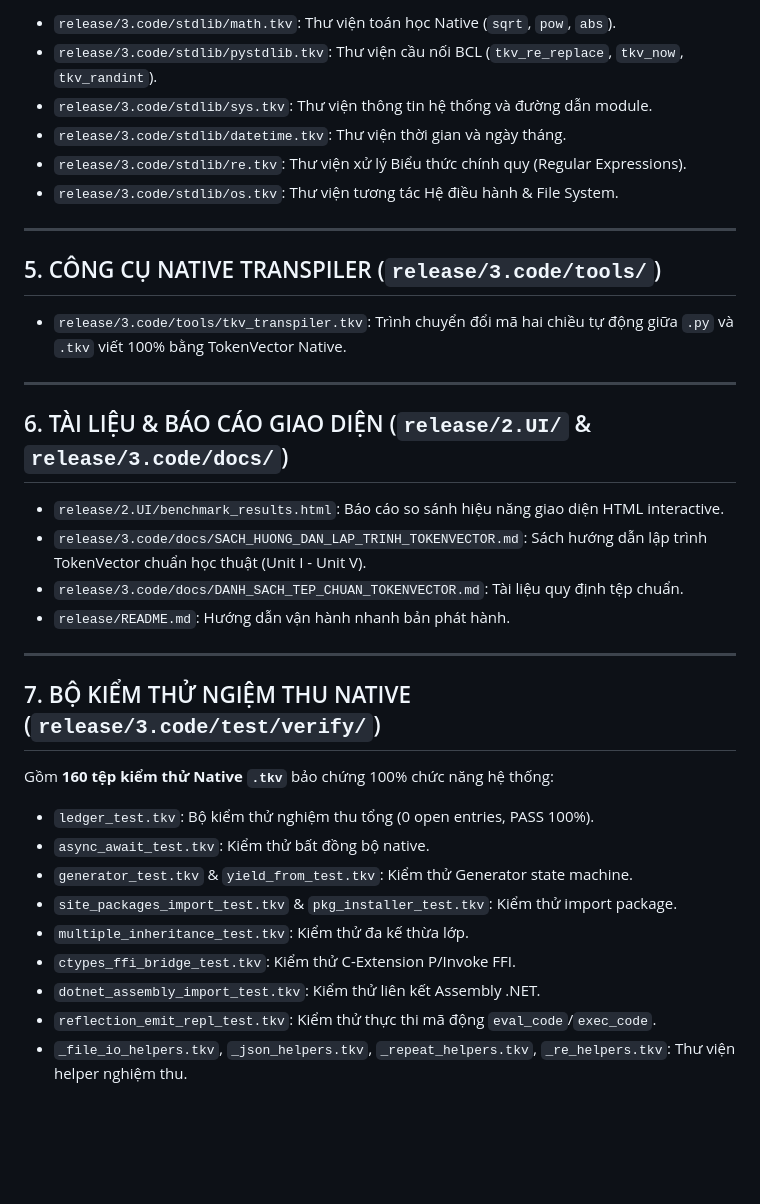
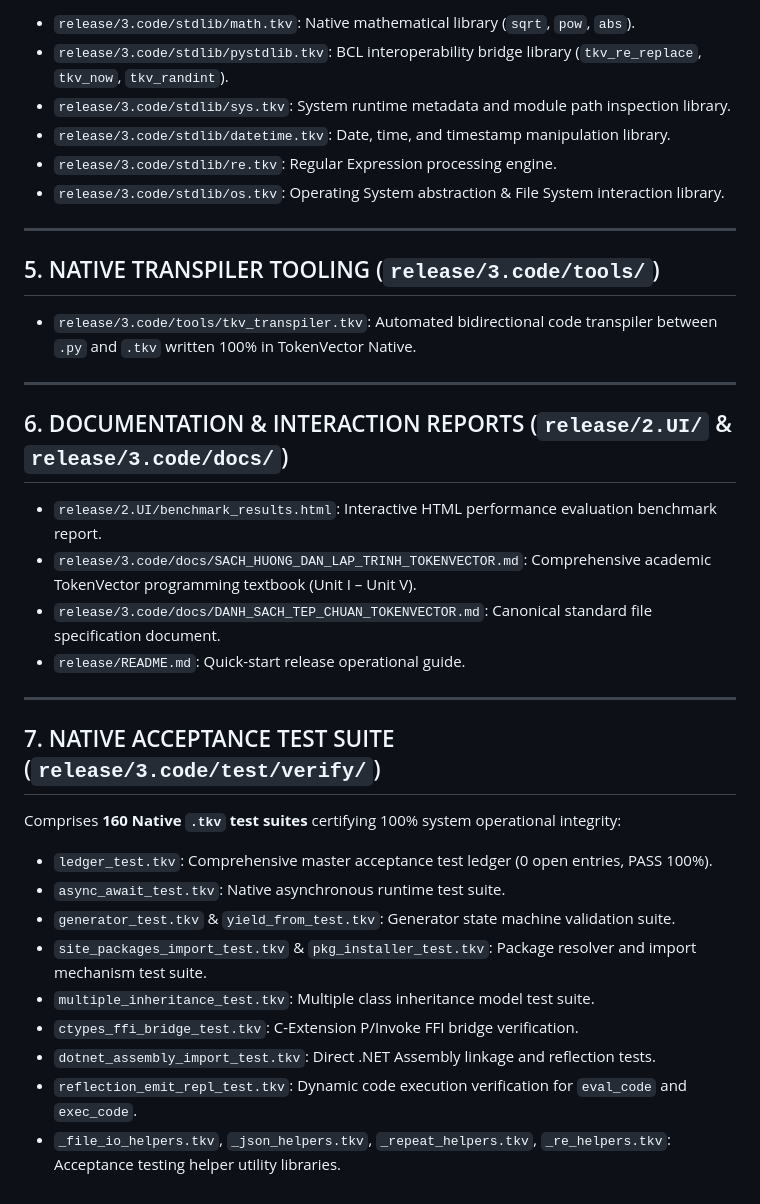
Before and after one commit to nguyenhungtran18/TokenVector, a Markdown page: TokenVector_system.md, the part around one of its changes. Rendered like a GitHub page; blank space fills up the shorter version.

```diff
--- a/TokenVector_system.md
+++ b/TokenVector_system.md
@@ -49,37 +50,37 @@ Tài liệu liệt kê và phân loại chính thức toàn bộ **278 tệp h
 
-- `release/3.code/stdlib/math.tkv`: Thư viện toán học Native (`sqrt`, `pow`, `abs`).
-- `release/3.code/stdlib/pystdlib.tkv`: Thư viện cầu nối BCL (`tkv_re_replace`, `tkv_now`, `tkv_randint`).
-- `release/3.code/stdlib/sys.tkv`: Thư viện thông tin hệ thống và đường dẫn module.
-- `release/3.code/stdlib/datetime.tkv`: Thư viện thời gian và ngày tháng.
-- `release/3.code/stdlib/re.tkv`: Thư viện xử lý Biểu thức chính quy (Regular Expressions).
-- `release/3.code/stdlib/os.tkv`: Thư viện tương tác Hệ điều hành & File System.
+- `release/3.code/stdlib/math.tkv`: Native mathematical library (`sqrt`, `pow`, `abs`).
+- `release/3.code/stdlib/pystdlib.tkv`: BCL interoperability bridge library (`tkv_re_replace`, `tkv_now`, `tkv_randint`).
+- `release/3.code/stdlib/sys.tkv`: System runtime metadata and module path inspection library.
+- `release/3.code/stdlib/datetime.tkv`: Date, time, and timestamp manipulation library.
+- `release/3.code/stdlib/re.tkv`: Regular Expression processing engine.
+- `release/3.code/stdlib/os.tkv`: Operating System abstraction & File System interaction library.
 
 ---
 
-## 5. CÔNG CỤ NATIVE TRANSPILER (`release/3.code/tools/`)
+## 5. NATIVE TRANSPILER TOOLING (`release/3.code/tools/`)
 
-- `release/3.code/tools/tkv_transpiler.tkv`: Trình chuyển đổi mã hai chiều tự động giữa `.py` và `.tkv` viết 100% bằng TokenVector Native.
+- `release/3.code/tools/tkv_transpiler.tkv`: Automated bidirectional code transpiler between `.py` and `.tkv` written 100% in TokenVector Native.
 
 ---
 
-## 6. TÀI LIỆU & BÁO CÁO GIAO DIỆN (`release/2.UI/` & `release/3.code/docs/`)
+## 6. DOCUMENTATION & INTERACTION REPORTS (`release/2.UI/` & `release/3.code/docs/`)
 
-- `release/2.UI/benchmark_results.html`: Báo cáo so sánh hiệu năng giao diện HTML interactive.
-- `release/3.code/docs/SACH_HUONG_DAN_LAP_TRINH_TOKENVECTOR.md`: Sách hướng dẫn lập trình TokenVector chuẩn học thuật (Unit I - Unit V).
-- `release/3.code/docs/DANH_SACH_TEP_CHUAN_TOKENVECTOR.md`: Tài liệu quy định tệp chuẩn.
-- `release/README.md`: Hướng dẫn vận hành nhanh bản phát hành.
+- `release/2.UI/benchmark_results.html`: Interactive HTML performance evaluation benchmark report.
+- `release/3.code/docs/SACH_HUONG_DAN_LAP_TRINH_TOKENVECTOR.md`: Comprehensive academic TokenVector programming textbook (Unit I – Unit V).
+- `release/3.code/docs/DANH_SACH_TEP_CHUAN_TOKENVECTOR.md`: Canonical standard file specification document.
+- `release/README.md`: Quick-start release operational guide.
 
 ---
 
-## 7. BỘ KIỂM THỬ NGIỆM THU NATIVE (`release/3.code/test/verify/`)
+## 7. NATIVE ACCEPTANCE TEST SUITE (`release/3.code/test/verify/`)
 
-Gồm **160 tệp kiểm thử Native `.tkv`** bảo chứng 100% chức năng hệ thống:
-- `ledger_test.tkv`: Bộ kiểm thử nghiệm thu tổng (0 open entries, PASS 100%).
-- `async_await_test.tkv`: Kiểm thử bất đồng bộ native.
-- `generator_test.tkv` & `yield_from_test.tkv`: Kiểm thử Generator state machine.
-- `site_packages_import_test.tkv` & `pkg_installer_test.tkv`: Kiểm thử import package.
-- `multiple_inheritance_test.tkv`: Kiểm thử đa kế thừa lớp.
-- `ctypes_ffi_bridge_test.tkv`: Kiểm thử C-Extension P/Invoke FFI.
-- `dotnet_assembly_import_test.tkv`: Kiểm thử liên kết Assembly .NET.
-- `reflection_emit_repl_test.tkv`: Kiểm thử thực thi mã động `eval_code`/`exec_code`.
-- `_file_io_helpers.tkv`, `_json_helpers.tkv`, `_repeat_helpers.tkv`, `_re_helpers.tkv`: Thư viện helper nghiệm thu.
+Comprises **160 Native `.tkv` test suites** certifying 100% system operational integrity:
+- `ledger_test.tkv`: Comprehensive master acceptance test ledger (0 open entries, PASS 100%).
+- `async_await_test.tkv`: Native asynchronous runtime test suite.
+- `generator_test.tkv` & `yield_from_test.tkv`: Generator state machine validation suite.
+- `site_packages_import_test.tkv` & `pkg_installer_test.tkv`: Package resolver and import mechanism test suite.
+- `multiple_inheritance_test.tkv`: Multiple class inheritance model test suite.
+- `ctypes_ffi_bridge_test.tkv`: C-Extension P/Invoke FFI bridge verification.
+- `dotnet_assembly_import_test.tkv`: Direct .NET Assembly linkage and reflection tests.
+- `reflection_emit_repl_test.tkv`: Dynamic code execution verification for `eval_code` and `exec_code`.
+- `_file_io_helpers.tkv`, `_json_helpers.tkv`, `_repeat_helpers.tkv`, `_re_helpers.tkv`: Acceptance testing helper utility libraries.
```
Also changed, not shown: other parts of TokenVector_system.md (+32 -31 lines).
